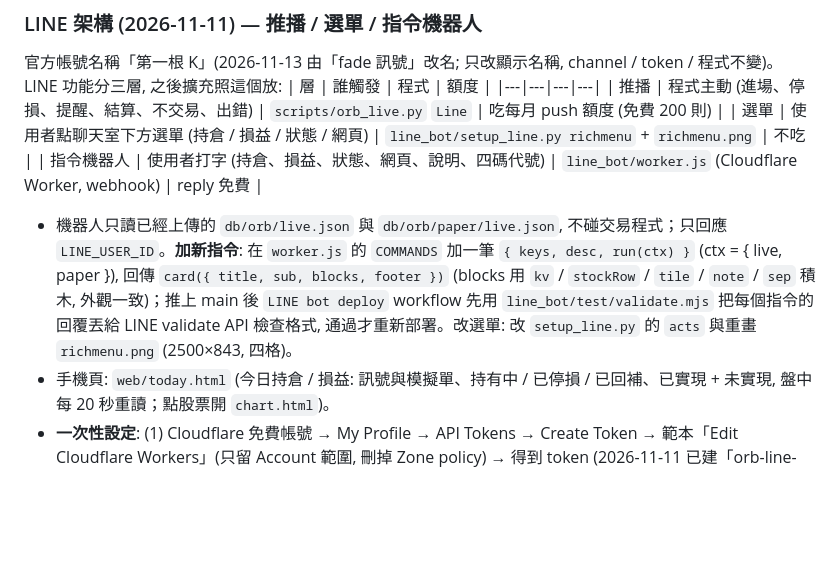
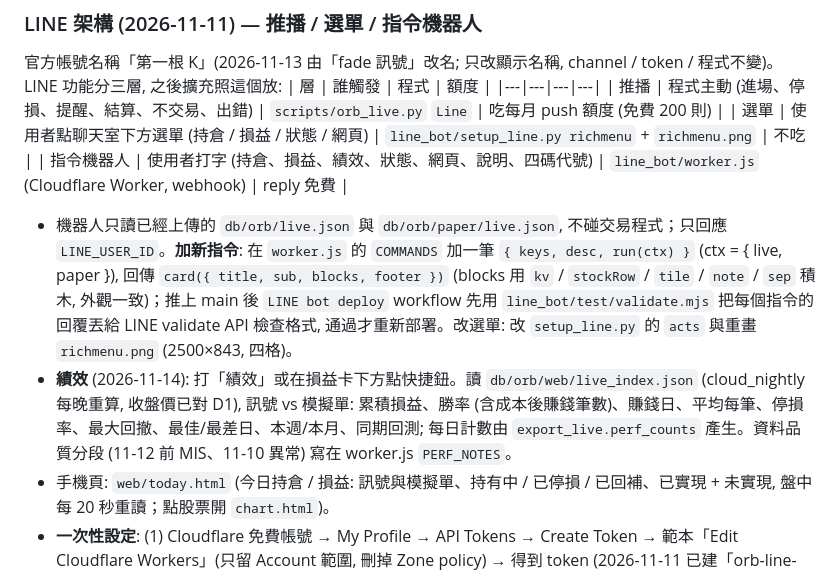
Before and after one commit to raywu918daytrade/quant_trading_v2, a Markdown page: README.md, the part around the change. Rendered like a GitHub page; blank space fills up the shorter version.

Commit message:
README: LINE 績效 command
Co-Authored-By: Claude Opus 5.5 <noreply@anthropic.com>
Claude-Session: https://claude.ai/code/session_01LQ4SjhSzJwJMjS3n9UQYHx

```diff
--- a/README.md
+++ b/README.md
@@ -341,8 +341,9 @@ LINE 功能分三層, 之後擴充照這個放:
 |---|---|---|---|
 | 推播 | 程式主動 (進場、停損、提醒、結算、不交易、出錯) | `scripts/orb_live.py` `Line` | 吃每月 push 額度 (免費 200 則) |
 | 選單 | 使用者點聊天室下方選單 (持倉 / 損益 / 狀態 / 網頁) | `line_bot/setup_line.py richmenu` + `richmenu.png` | 不吃 |
-| 指令機器人 | 使用者打字 (持倉、損益、狀態、網頁、說明、四碼代號) | `line_bot/worker.js` (Cloudflare Worker, webhook) | reply 免費 |
+| 指令機器人 | 使用者打字 (持倉、損益、績效、狀態、網頁、說明、四碼代號) | `line_bot/worker.js` (Cloudflare Worker, webhook) | reply 免費 |
 - 機器人只讀已經上傳的 `db/orb/live.json` 與 `db/orb/paper/live.json`, 不碰交易程式；只回應 `LINE_USER_ID`。**加新指令**: 在 `worker.js` 的 `COMMANDS` 加一筆 `{ keys, desc, run(ctx) }` (ctx = { live, paper }), 回傳 `card({ title, sub, blocks, footer })` (blocks 用 `kv` / `stockRow` / `tile` / `note` / `sep` 積木, 外觀一致)；推上 main 後 `LINE bot deploy` workflow 先用 `line_bot/test/validate.mjs` 把每個指令的回覆丟給 LINE validate API 檢查格式, 通過才重新部署。改選單: 改 `setup_line.py` 的 `acts` 與重畫 `richmenu.png` (2500×843, 四格)。
+- **績效** (2026-11-14): 打「績效」或在損益卡下方點快捷鈕。讀 `db/orb/web/live_index.json` (cloud_nightly 每晚重算, 收盤價已對 D1), 訊號 vs 模擬單: 累積損益、勝率 (含成本後賺錢筆數)、賺錢日、平均每筆、停損率、最大回撤、最佳/最差日、本週/本月、同期回測; 每日計數由 `export_live.perf_counts` 產生。資料品質分段 (11-12 前 MIS、11-10 異常) 寫在 worker.js `PERF_NOTES`。
 - 手機頁: `web/today.html` (今日持倉 / 損益: 訊號與模擬單、持有中 / 已停損 / 已回補、已實現 + 未實現, 盤中每 20 秒重讀；點股票開 `chart.html`)。
 - **一次性設定**: (1) Cloudflare 免費帳號 → My Profile → API Tokens → Create Token → 範本「Edit Cloudflare Workers」(只留 Account 範圍, 刪掉 Zone policy) → 得到 token (2026-11-11 已建「orb-line-bot (GitHub Actions)」)；Account ID 已寫在 `line_bot/wrangler.toml`。(2) GitHub repo Secrets 加 `CLOUDFLARE_API_TOKEN`、`LINE_CHANNEL_SECRET` (LINE Developers → channel → Basic settings → Channel secret)。(3) GitHub → Actions → **LINE bot deploy** → Run workflow: 部署 worker、設 webhook 網址並測試、建立選單。(4) LINE Developers → Messaging API → 打開 **Use webhook**；LINE Official Account Manager → 回應設定 → 關掉「自動回應訊息」(不然每句都會多一則罐頭回覆)。
 
```
